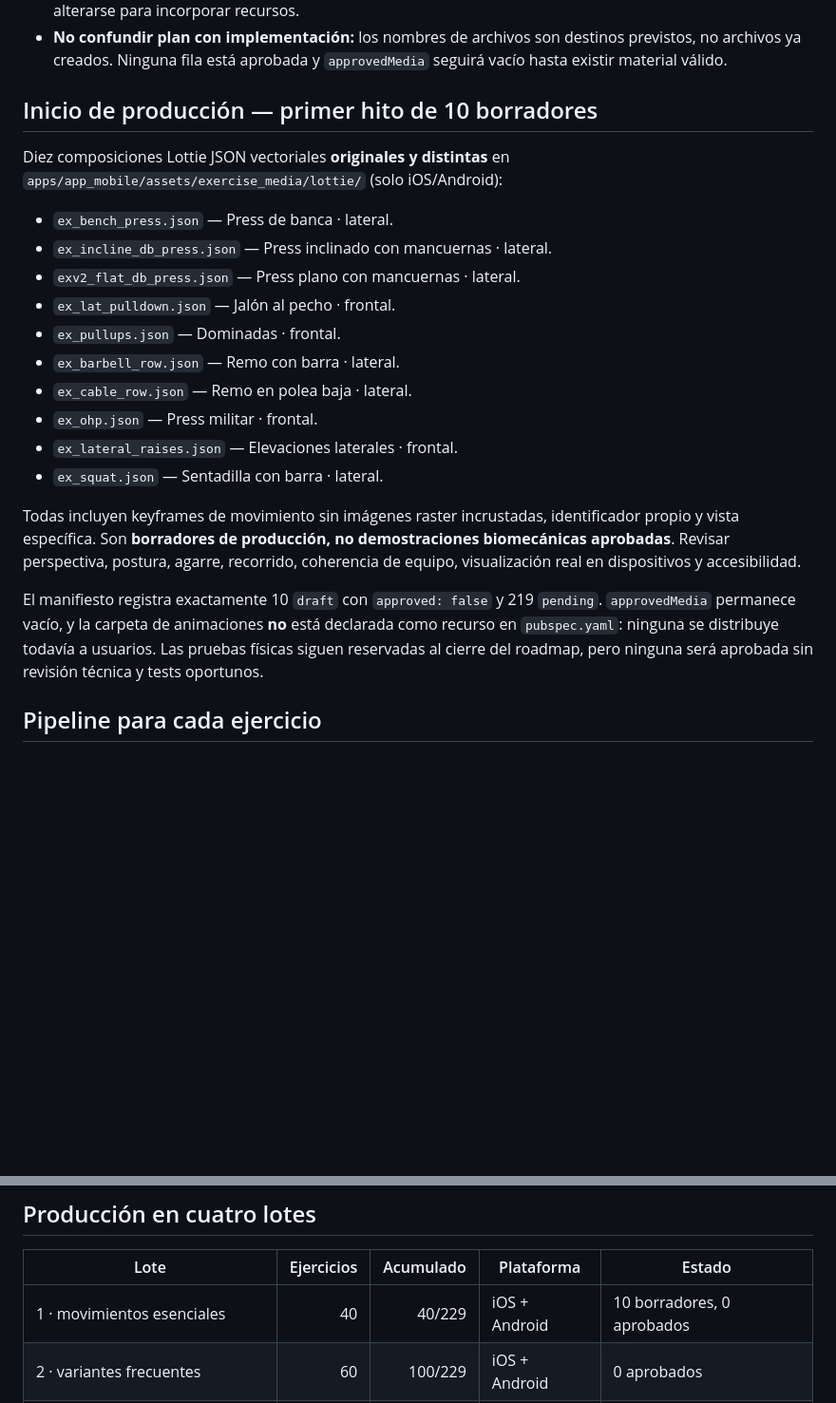
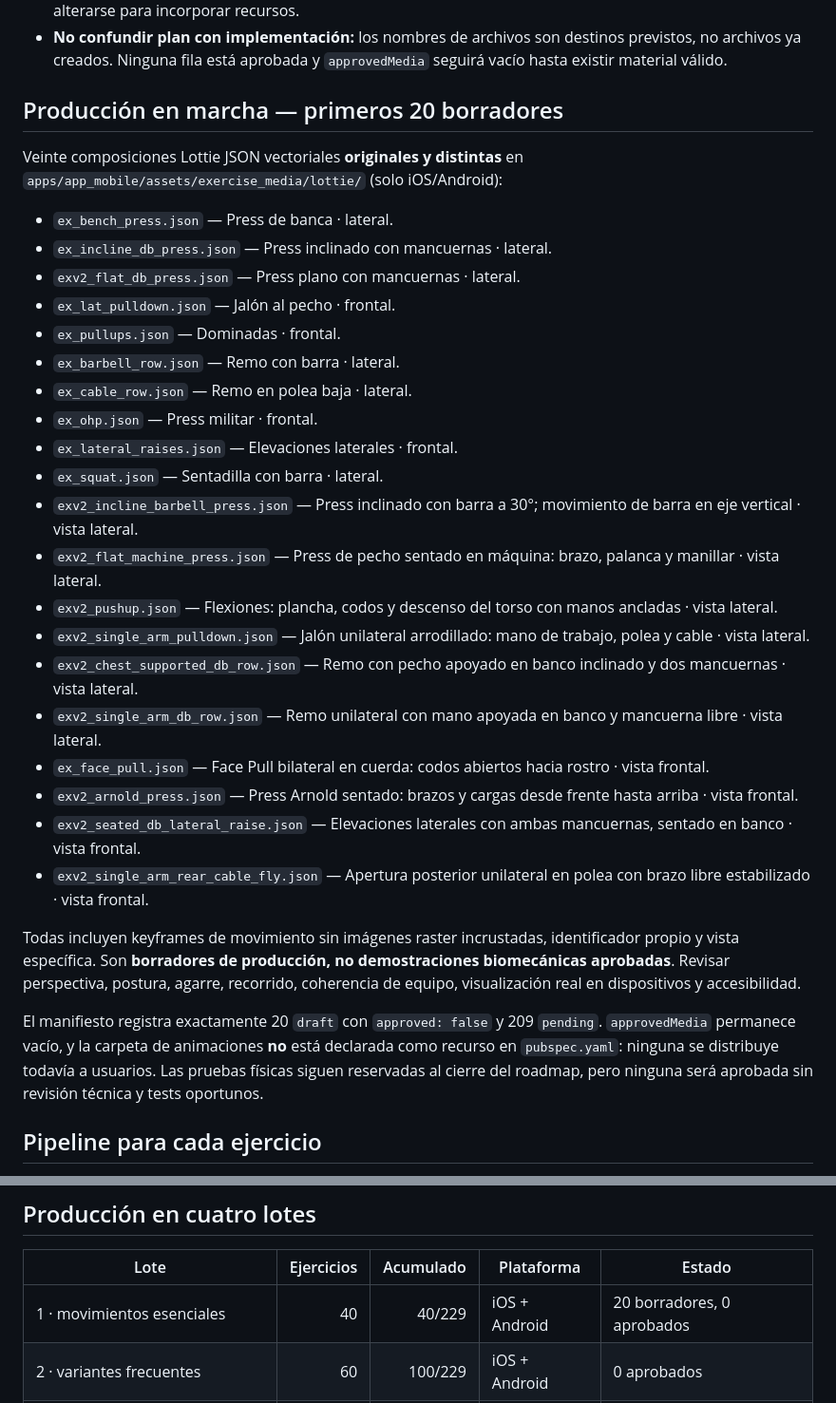
Before and after one commit to fernando15xvs/STK-Haven_CI, a Markdown page: docs/roadmap/PHASE_4_MOBILE_LOTTIE_229_BATCHES.md, 2 parts joined by grey strips. Shown at 95% size. Drawn GitHub-style; blank space fills up the shorter version.

```diff
--- a/docs/roadmap/PHASE_4_MOBILE_LOTTIE_229_BATCHES.md
+++ b/docs/roadmap/PHASE_4_MOBILE_LOTTIE_229_BATCHES.md
@@ -12,9 +12,9 @@
 - **Sin cambios de historial:** ni modelos persistidos, series, PRs, rutinas, favoritos ni respaldos deben alterarse para incorporar recursos.
 - **No confundir plan con implementación:** los nombres de archivos son destinos previstos, no archivos ya creados. Ninguna fila está aprobada y `approvedMedia` seguirá vacío hasta existir material válido.
 
-## Inicio de producción — primer hito de 10 borradores
+## Producción en marcha — primeros 20 borradores
 
-Diez composiciones Lottie JSON vectoriales **originales y distintas** en `apps/app_mobile/assets/exercise_media/lottie/` (solo iOS/Android):
+Veinte composiciones Lottie JSON vectoriales **originales y distintas** en `apps/app_mobile/assets/exercise_media/lottie/` (solo iOS/Android):
 
 - `ex_bench_press.json` — Press de banca · lateral.
 - `ex_incline_db_press.json` — Press inclinado con mancuernas · lateral.
@@ -26,10 +26,20 @@ Diez composiciones Lottie JSON vectoriales **originales y distintas** en `apps/a
 - `ex_ohp.json` — Press militar · frontal.
 - `ex_lateral_raises.json` — Elevaciones laterales · frontal.
 - `ex_squat.json` — Sentadilla con barra · lateral.
+- `exv2_incline_barbell_press.json` — Press inclinado con barra a 30°; movimiento de barra en eje vertical · vista lateral.
+- `exv2_flat_machine_press.json` — Press de pecho sentado en máquina: brazo, palanca y manillar · vista lateral.
+- `exv2_pushup.json` — Flexiones: plancha, codos y descenso del torso con manos ancladas · vista lateral.
+- `exv2_single_arm_pulldown.json` — Jalón unilateral arrodillado: mano de trabajo, polea y cable · vista lateral.
+- `exv2_chest_supported_db_row.json` — Remo con pecho apoyado en banco inclinado y dos mancuernas · vista lateral.
+- `exv2_single_arm_db_row.json` — Remo unilateral con mano apoyada en banco y mancuerna libre · vista lateral.
+- `ex_face_pull.json` — Face Pull bilateral en cuerda: codos abiertos hacia rostro · vista frontal.
+- `exv2_arnold_press.json` — Press Arnold sentado: brazos y cargas desde frente hasta arriba · vista frontal.
+- `exv2_seated_db_lateral_raise.json` — Elevaciones laterales con ambas mancuernas, sentado en banco · vista frontal.
+- `exv2_single_arm_rear_cable_fly.json` — Apertura posterior unilateral en polea con brazo libre estabilizado · vista frontal.
 
 Todas incluyen keyframes de movimiento sin imágenes raster incrustadas, identificador propio y vista específica. Son **borradores de producción, no demostraciones biomecánicas aprobadas**. Revisar perspectiva, postura, agarre, recorrido, coherencia de equipo, visualización real en dispositivos y accesibilidad.
 
-El manifiesto registra exactamente 10 `draft` con `approved: false` y 219 `pending`. `approvedMedia` permanece vacío, y la carpeta de animaciones **no** está declarada como recurso en `pubspec.yaml`: ninguna se distribuye todavía a usuarios. Las pruebas físicas siguen reservadas al cierre del roadmap, pero ninguna será aprobada sin revisión técnica y tests oportunos.
+El manifiesto registra exactamente 20 `draft` con `approved: false` y 209 `pending`. `approvedMedia` permanece vacío, y la carpeta de animaciones **no** está declarada como recurso en `pubspec.yaml`: ninguna se distribuye todavía a usuarios. Las pruebas físicas siguen reservadas al cierre del roadmap, pero ninguna será aprobada sin revisión técnica y tests oportunos.
 
 ## Pipeline para cada ejercicio
 
@@ -47,7 +57,7 @@ El manifiesto registra exactamente 10 `draft` con `approved: false` y 219 `pendi
 
 | Lote | Ejercicios | Acumulado | Plataforma | Estado |
 |---|---:|---:|---|---|
-| 1 · movimientos esenciales | 40 | 40/229 | iOS + Android | 10 borradores, 0 aprobados |
+| 1 · movimientos esenciales | 40 | 40/229 | iOS + Android | 20 borradores, 0 aprobados |
 | 2 · variantes frecuentes | 60 | 100/229 | iOS + Android | 0 aprobados |
 | 3 · ampliación anatómica | 70 | 170/229 | iOS + Android | 0 aprobados |
 | 4 · restantes y cobertura completa | 59 | 229/229 | iOS + Android | 0 aprobados |
```
Also changed, not shown: other parts of docs/roadmap/PHASE_4_MOBILE_LOTTIE_229_BATCHES.md (+13 -13 lines).
